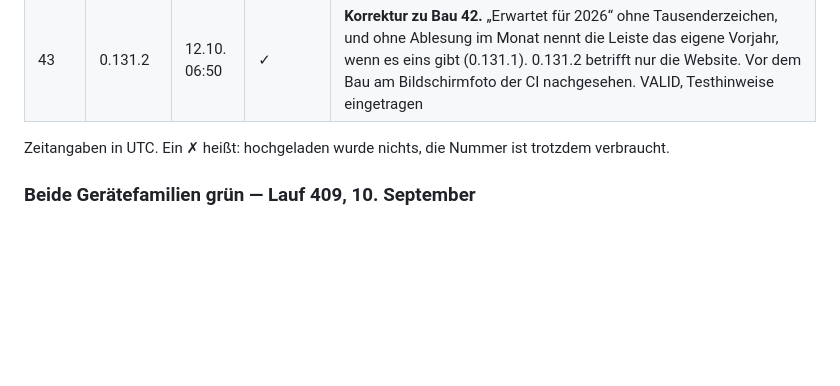
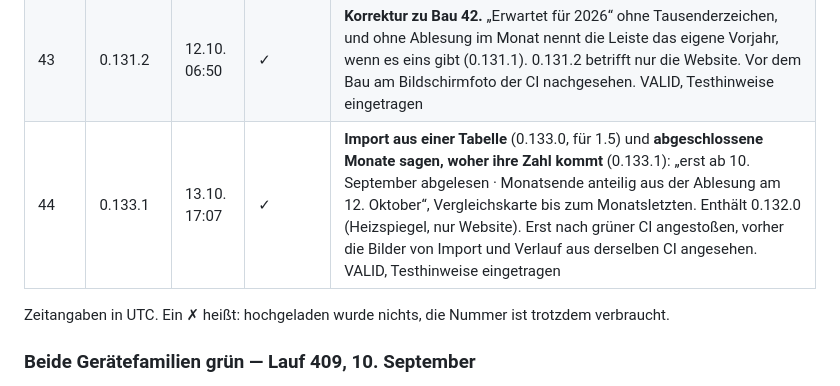
Before and after one commit to SKKJbeer/PulseMeter, a Markdown page: docs/12-auslieferung.md, the part around the change. GitHub-like rendering; blank space fills up the shorter version.

```diff
--- a/docs/12-auslieferung.md
+++ b/docs/12-auslieferung.md
@@ -299,6 +299,7 @@ Store Connect deshalb nie gesehen.
 | 41 | 0.130.0 | 11.10. 12:23 | ✓ | **Immer ein Ausblick.** „Erwartet für 2026“ auf jeder Karte, Monatsausblick auch ohne Ablesung im Monat. Angestoßen vor dem Ende der CI; die fand danach, dass VoiceOver auf der Karte nur „Erwartet für 2026“ ohne Zahl vorlas (behoben in 0.130.1, Bau 42). VALID, Testhinweise eingetragen |
 | 42 | 0.131.0 | 12.10. 05:27 | ✓ | **Das Jahresende überall.** Enthält 0.130.1 (VoiceOver liest die Jahreszahl) und 0.131.0 (Jahreszeile im Verlauf bei Monat und Quartal, Tage als Grundlage). Erst nach grüner CI angestoßen. Das Bildschirmfoto derselben CI zeigte danach „Erwartet für 2,026“ im Verlauf, behoben in 0.131.1. VALID, Testhinweise eingetragen |
 | 43 | 0.131.2 | 12.10. 06:50 | ✓ | **Korrektur zu Bau 42.** „Erwartet für 2026“ ohne Tausenderzeichen, und ohne Ablesung im Monat nennt die Leiste das eigene Vorjahr, wenn es eins gibt (0.131.1). 0.131.2 betrifft nur die Website. Vor dem Bau am Bildschirmfoto der CI nachgesehen. VALID, Testhinweise eingetragen |
+| 44 | 0.133.1 | 13.10. 17:07 | ✓ | **Import aus einer Tabelle** (0.133.0, für 1.5) und **abgeschlossene Monate sagen, woher ihre Zahl kommt** (0.133.1): „erst ab 10. September abgelesen · Monatsende anteilig aus der Ablesung am 12. Oktober“, Vergleichskarte bis zum Monatsletzten. Enthält 0.132.0 (Heizspiegel, nur Website). Erst nach grüner CI angestoßen, vorher die Bilder von Import und Verlauf aus derselben CI angesehen. VALID, Testhinweise eingetragen |
 
 Zeitangaben in UTC. Ein ✗ heißt: hochgeladen wurde nichts, die Nummer ist
 trotzdem verbraucht.
```
Also changed, not shown: docs/05-roadmap.md (+1 -1 lines).
